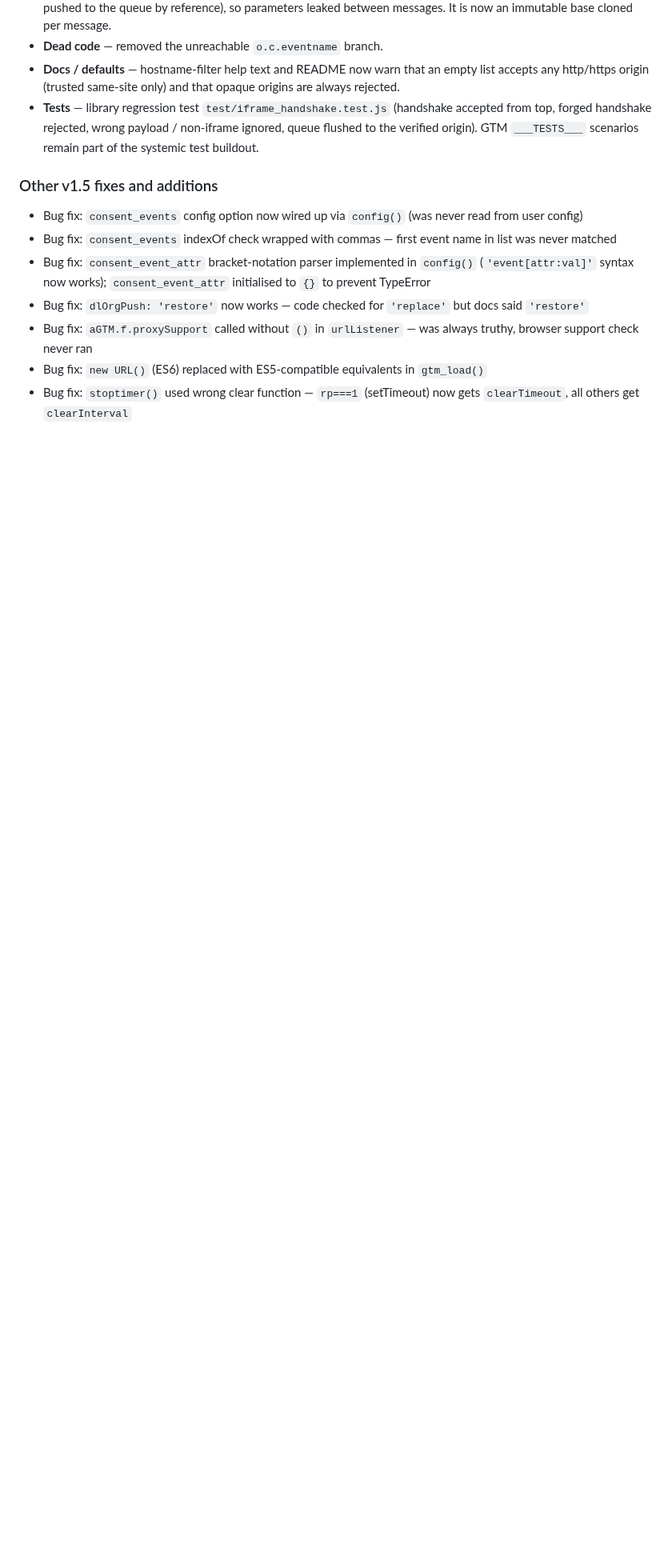
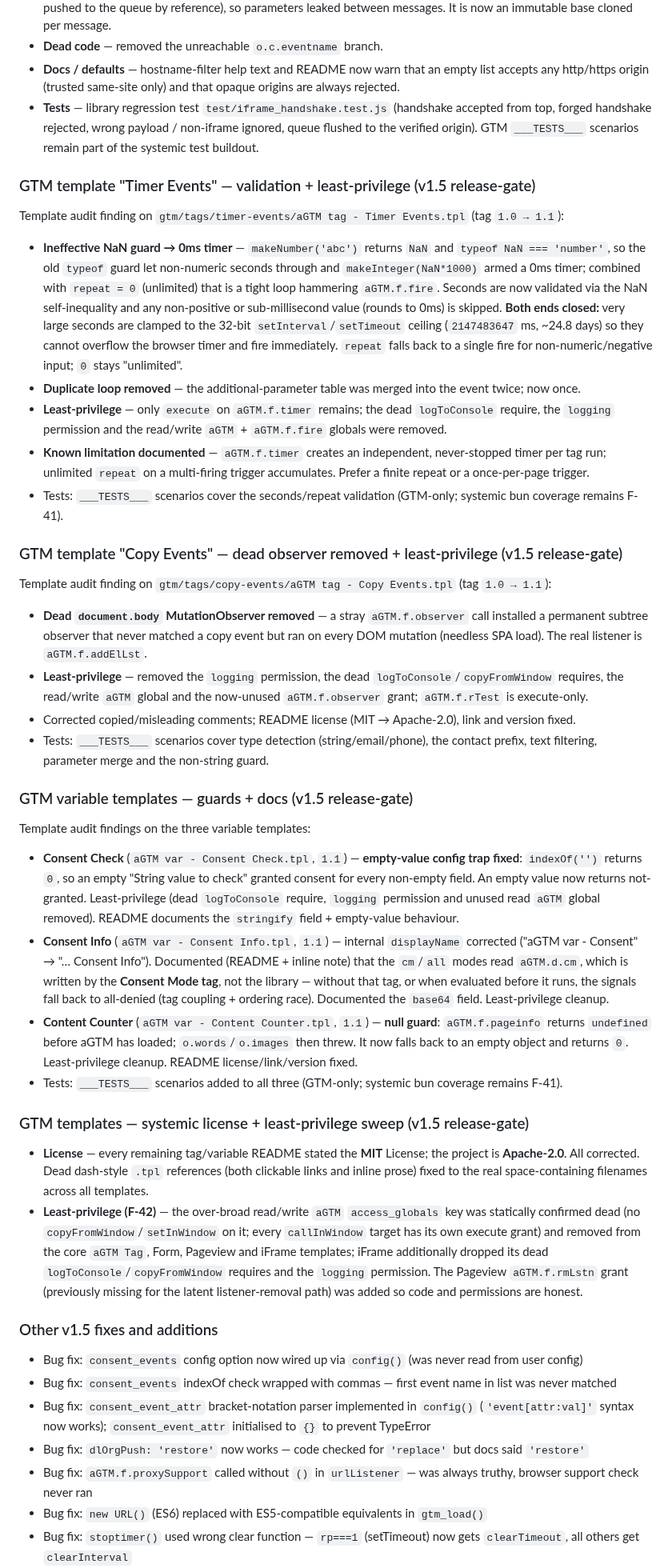
Before and after one commit to Andiministrator/aGTM, a Markdown page: CHANGELOG.md, the part around one of its changes. Shown at 80% size. Drawn GitHub-style; blank space fills up the shorter version.

Commit message:
docs(changelog): v1.5 GTM template hardening entries (#26-#30)
Added per-template CHANGELOG subsections for the Timer (F-35), Copy (F-32)
and variable templates (F-37/38/39), plus a systemic license + least-privilege
sweep entry (F-40/F-42), consistent with the existing Pageview/Form/iFrame
release-gate entries. Refreshed the stale test-count line (134 -> 234, final
count to be confirmed at tag time per the release-hygiene item).

Co-Authored-By: Claude Opus 4.8 (1M context) <noreply@anthropic.com>

```diff
--- a/CHANGELOG.md
+++ b/CHANGELOG.md
@@ -213,6 +213,41 @@ fail-open; fixed to fail-closed (tag `1.0 → 1.1`):
 - **Docs / defaults** — hostname-filter help text and README now warn that an empty list accepts any http/https origin (trusted same-site only) and that opaque origins are always rejected.
 - **Tests** — library regression test `test/iframe_handshake.test.js` (handshake accepted from top, forged handshake rejected, wrong payload / non-iframe ignored, queue flushed to the verified origin). GTM `___TESTS___` scenarios remain part of the systemic test buildout.
 
+### GTM template "Timer Events" — validation + least-privilege (v1.5 release-gate)
+
+Template audit finding on `gtm/tags/timer-events/aGTM tag - Timer Events.tpl`
+(tag `1.0 → 1.1`):
+
+- **Ineffective NaN guard → 0ms timer** — `makeNumber('abc')` returns `NaN` and `typeof NaN === 'number'`, so the old `typeof` guard let non-numeric seconds through and `makeInteger(NaN*1000)` armed a 0ms timer; combined with `repeat = 0` (unlimited) that is a tight loop hammering `aGTM.f.fire`. Seconds are now validated via the NaN self-inequality and any non-positive or sub-millisecond value (rounds to 0ms) is skipped. **Both ends closed:** very large seconds are clamped to the 32-bit `setInterval`/`setTimeout` ceiling (`2147483647` ms, ~24.8 days) so they cannot overflow the browser timer and fire immediately. `repeat` falls back to a single fire for non-numeric/negative input; `0` stays "unlimited".
+- **Duplicate loop removed** — the additional-parameter table was merged into the event twice; now once.
+- **Least-privilege** — only `execute` on `aGTM.f.timer` remains; the dead `logToConsole` require, the `logging` permission and the read/write `aGTM` + `aGTM.f.fire` globals were removed.
+- **Known limitation documented** — `aGTM.f.timer` creates an independent, never-stopped timer per tag run; unlimited `repeat` on a multi-firing trigger accumulates. Prefer a finite repeat or a once-per-page trigger.
+- Tests: `___TESTS___` scenarios cover the seconds/repeat validation (GTM-only; systemic bun coverage remains F-41).
+
+### GTM template "Copy Events" — dead observer removed + least-privilege (v1.5 release-gate)
+
+Template audit finding on `gtm/tags/copy-events/aGTM tag - Copy Events.tpl`
+(tag `1.0 → 1.1`):
+
+- **Dead `document.body` MutationObserver removed** — a stray `aGTM.f.observer` call installed a permanent subtree observer that never matched a copy event but ran on every DOM mutation (needless SPA load). The real listener is `aGTM.f.addElLst`.
+- **Least-privilege** — removed the `logging` permission, the dead `logToConsole`/`copyFromWindow` requires, the read/write `aGTM` global and the now-unused `aGTM.f.observer` grant; `aGTM.f.rTest` is execute-only.
+- Corrected copied/misleading comments; README license (MIT → Apache-2.0), link and version fixed.
+- Tests: `___TESTS___` scenarios cover type detection (string/email/phone), the contact prefix, text filtering, parameter merge and the non-string guard.
+
+### GTM variable templates — guards + docs (v1.5 release-gate)
+
+Template audit findings on the three variable templates:
+
+- **Consent Check** (`aGTM var - Consent Check.tpl`, `1.1`) — **empty-value config trap fixed**: `indexOf('')` returns `0`, so an empty "String value to check" granted consent for every non-empty field. An empty value now returns not-granted. Least-privilege (dead `logToConsole` require, `logging` permission and unused read `aGTM` global removed). README documents the `stringify` field + empty-value behaviour.
+- **Consent Info** (`aGTM var - Consent Info.tpl`, `1.1`) — internal `displayName` corrected ("aGTM var - Consent" → "… Consent Info"). Documented (README + inline note) that the `cm`/`all` modes read `aGTM.d.cm`, which is written by the **Consent Mode tag**, not the library — without that tag, or when evaluated before it runs, the signals fall back to all-denied (tag coupling + ordering race). Documented the `base64` field. Least-privilege cleanup.
+- **Content Counter** (`aGTM var - Content Counter.tpl`, `1.1`) — **null guard**: `aGTM.f.pageinfo` returns `undefined` before aGTM has loaded; `o.words`/`o.images` then threw. It now falls back to an empty object and returns `0`. Least-privilege cleanup. README license/link/version fixed.
+- Tests: `___TESTS___` scenarios added to all three (GTM-only; systemic bun coverage remains F-41).
+
+### GTM templates — systemic license + least-privilege sweep (v1.5 release-gate)
+
+- **License** — every remaining tag/variable README stated the **MIT** License; the project is **Apache-2.0**. All corrected. Dead dash-style `.tpl` references (both clickable links and inline prose) fixed to the real space-containing filenames across all templates.
+- **Least-privilege (F-42)** — the over-broad read/write `aGTM` `access_globals` key was statically confirmed dead (no `copyFromWindow`/`setInWindow` on it; every `callInWindow` target has its own execute grant) and removed from the core `aGTM Tag`, Form, Pageview and iFrame templates; iFrame additionally dropped its dead `logToConsole`/`copyFromWindow` requires and the `logging` permission. The Pageview `aGTM.f.rmLstn` grant (previously missing for the latent listener-removal path) was added so code and permissions are honest.
+
 ### Other v1.5 fixes and additions
 
 - Bug fix: `consent_events` config option now wired up via `config()` (was never read from user config)
```
Also changed, not shown: other parts of CHANGELOG.md (+1 -1 lines).
